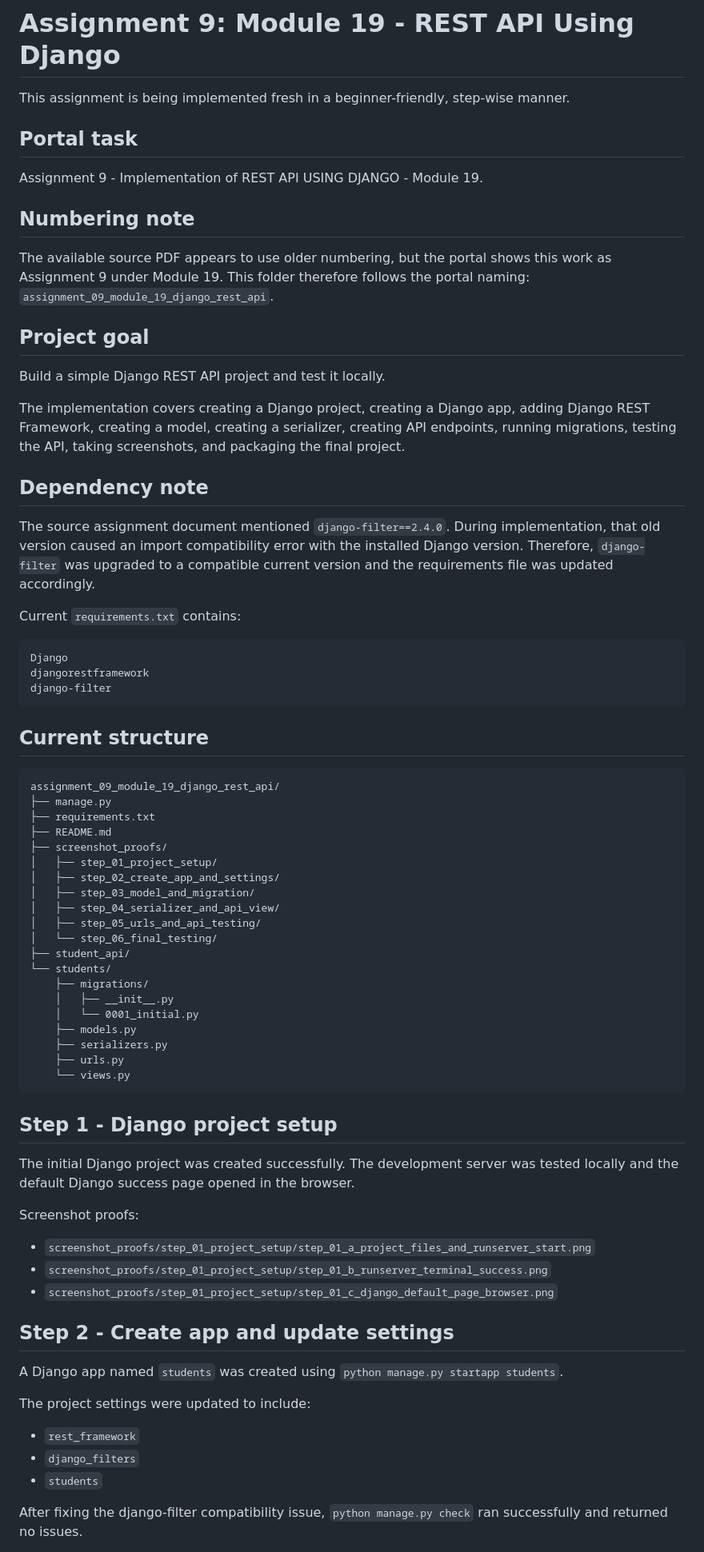
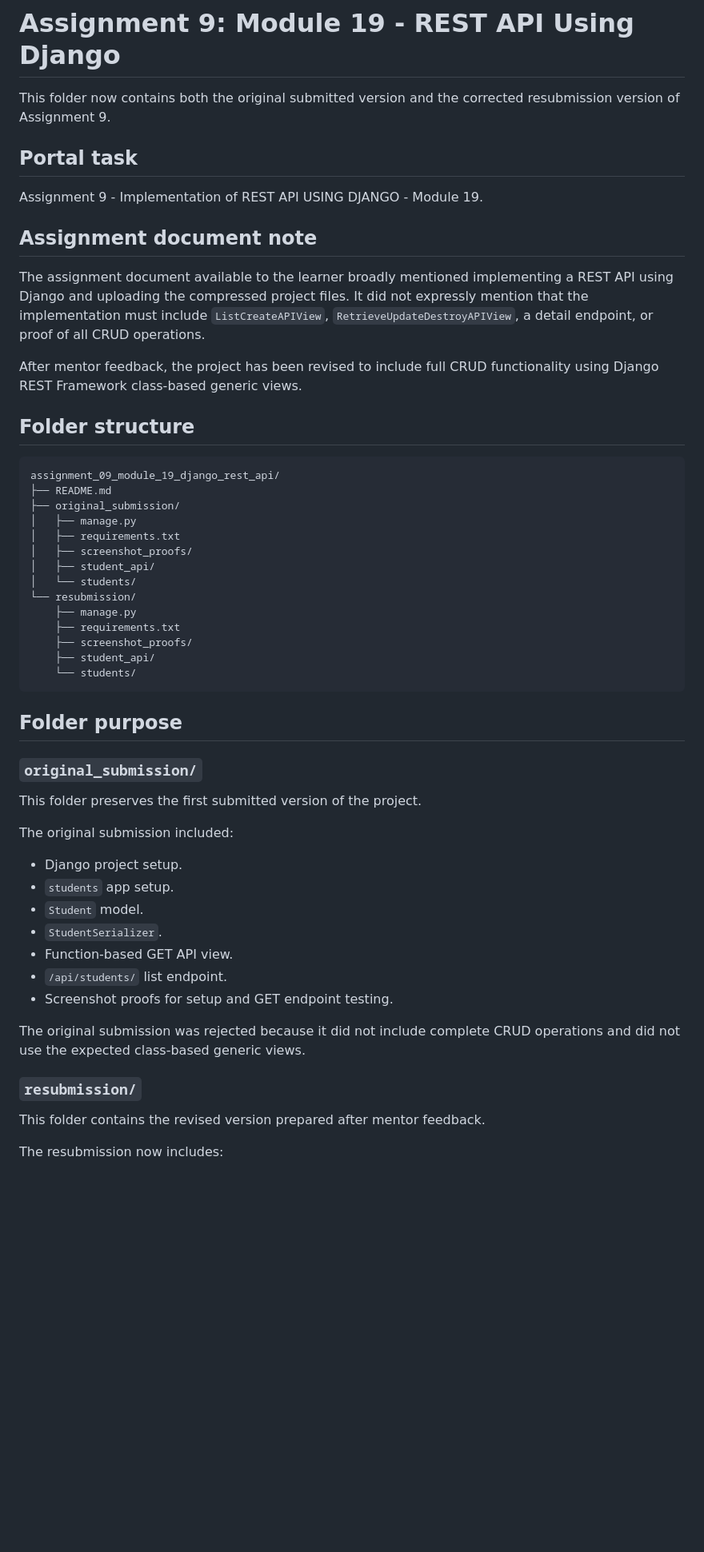
Before and after one commit to MrLluminati/TuteDude-Assignments-Python, a Markdown page: assignments/assignment_09_module_19_django_rest_api/README.md, the part around one of its changes. Shown at 80% size. Drawn GitHub-style; blank space fills up the shorter version.

Commit message:
Update assignment 9 README for resubmission

````diff
--- a/assignments/assignment_09_module_19_django_rest_api/README.md
+++ b/assignments/assignment_09_module_19_django_rest_api/README.md
@@ -1,77 +1,57 @@
 # Assignment 9: Module 19 - REST API Using Django
 
-This assignment is being implemented fresh in a beginner-friendly, step-wise manner.
+This folder now contains both the original submitted version and the corrected resubmission version of Assignment 9.
 
 ## Portal task
 
 Assignment 9 - Implementation of REST API USING DJANGO - Module 19.
 
-## Numbering note
+## Assignment document note
 
-The available source PDF appears to use older numbering, but the portal shows this work as Assignment 9 under Module 19. This folder therefore follows the portal naming: `assignment_09_module_19_django_rest_api`.
+The assignment document available to the learner broadly mentioned implementing a REST API using Django and uploading the compressed project files. It did not expressly mention that the implementation must include `ListCreateAPIView`, `RetrieveUpdateDestroyAPIView`, a detail endpoint, or proof of all CRUD operations.
 
-## Project goal
+After mentor feedback, the project has been revised to include full CRUD functionality using Django REST Framework class-based generic views.
 
-Build a simple Django REST API project and test it locally.
-
-The implementation covers creating a Django project, creating a Django app, adding Django REST Framework, creating a model, creating a serializer, creating API endpoints, running migrations, testing the API, taking screenshots, and packaging the final project.
-
-## Dependency note
-
-The source assignment document mentioned `django-filter==2.4.0`. During implementation, that old version caused an import compatibility error with the installed Django version. Therefore, `django-filter` was upgraded to a compatible current version and the requirements file was updated accordingly.
-
-Current `requirements.txt` contains:
-
-```text
-Django
-djangorestframework
-django-filter
-```
-
-## Current structure
+## Folder structure
 
 ```text
 assignment_09_module_19_django_rest_api/
-├── manage.py
-├── requirements.txt
 ├── README.md
-├── screenshot_proofs/
-│   ├── step_01_project_setup/
-│   ├── step_02_create_app_and_settings/
-│   ├── step_03_model_and_migration/
-│   ├── step_04_serializer_and_api_view/
-│   ├── step_05_urls_and_api_testing/
-│   └── step_06_final_testing/
-├── student_api/
-└── students/
-    ├── migrations/
-    │   ├── __init__.py
-    │   └── 0001_initial.py
-    ├── models.py
-    ├── serializers.py
-    ├── urls.py
-    └── views.py
+├── original_submission/
+│   ├── manage.py
+│   ├── requirements.txt
+│   ├── screenshot_proofs/
+│   ├── student_api/
+│   └── students/
+└── resubmission/
+    ├── manage.py
+    ├── requirements.txt
+    ├── screenshot_proofs/
+    ├── student_api/
+    └── students/
 ```
 
-## Step 1 - Django project setup
+## Folder purpose
 
-The initial Django project was created successfully. The development server was tested locally and the default Django success page opened in the browser.
+### `original_submission/`
 
-Screenshot proofs:
+This folder preserves the first submitted version of the project.
 
-- `screenshot_proofs/step_01_project_setup/step_01_a_project_files_and_runserver_start.png`
-- `screenshot_proofs/step_01_project_setup/step_01_b_runserver_terminal_success.png`
-- `screenshot_proofs/step_01_project_setup/step_01_c_django_default_page_browser.png`
+The original submission included:
 
-## Step 2 - Create app and update settings
+- Django project setup.
+- `students` app setup.
+- `Student` model.
+- `StudentSerializer`.
+- Function-based GET API view.
+- `/api/students/` list endpoint.
+- Screenshot proofs for setup and GET endpoint testing.
 
-A Django app named `students` was created using `python manage.py startapp students`.
+The original submission was rejected because it did not include complete CRUD operations and did not use the expected class-based generic views.
 
-The project settings were updated to include:
+### `resubmission/`
 
-- `rest_framework`
-- `django_filters`
-- `students`
+This folder contains the revised version prepared after mentor feedback.
 
-After fixing the django-filter compatibility issue, `python manage.py check` ran successfully and returned no issues.
+The resubmission now includes:
 
````
Also changed, not shown: other parts of assignments/assignment_09_module_19_django_rest_api/README.md (+46 -92 lines).
